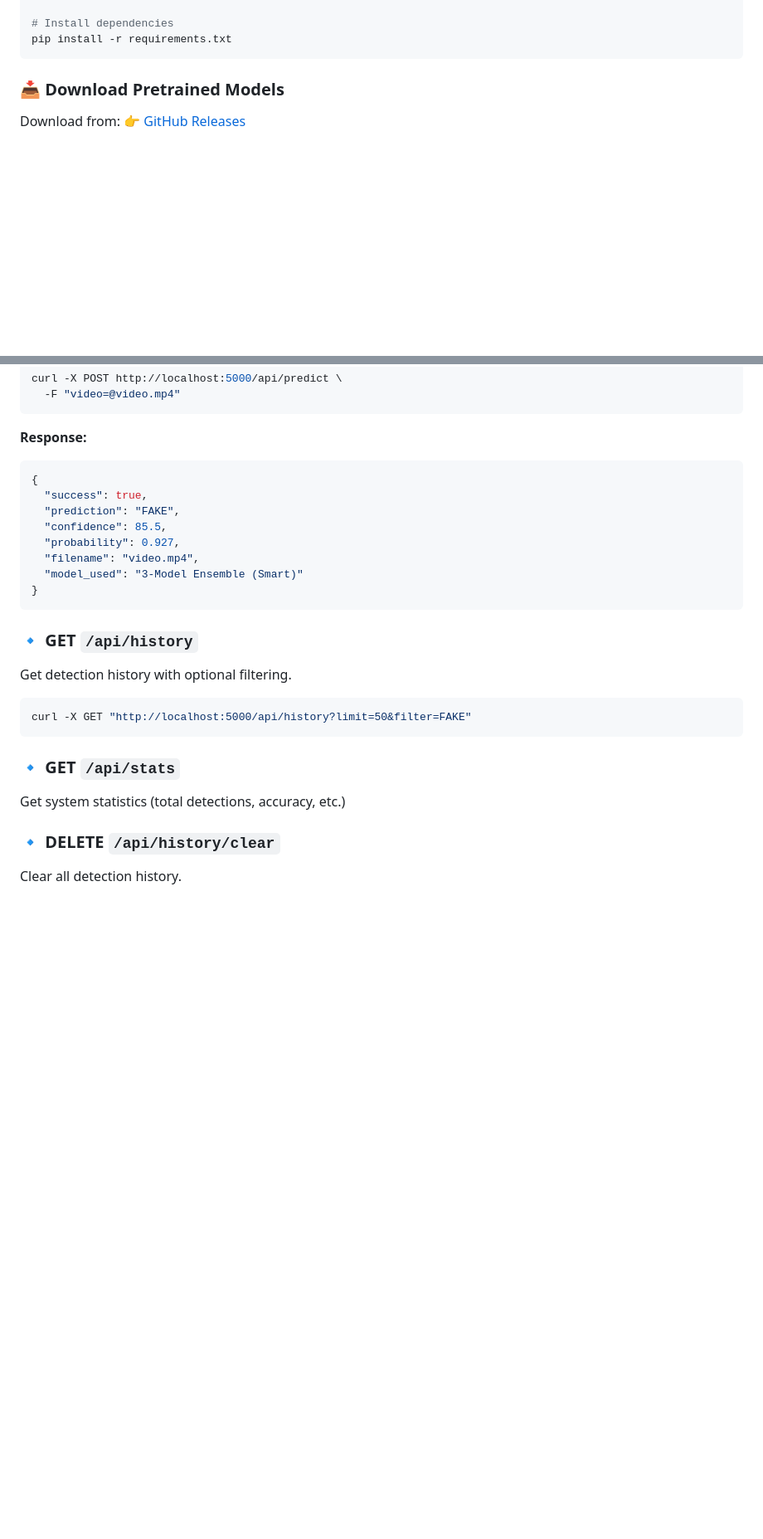
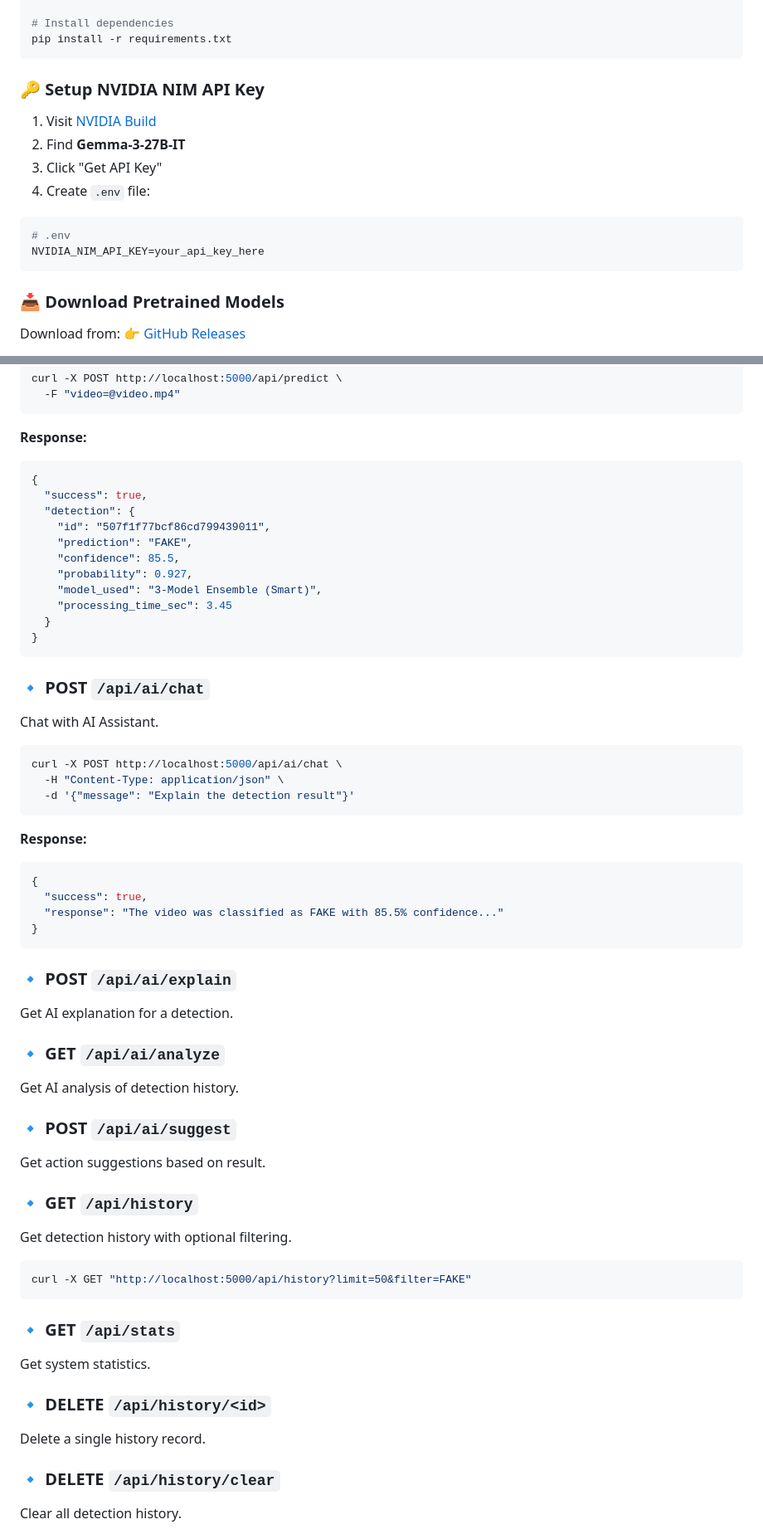
Before and after one commit to johnvarshith/deepfake_detection, a Markdown page: README.md, 2 parts joined by grey strips. Shown at 83% size. GitHub-like rendering; blank space fills up the shorter version.

````diff
--- a/README.md
+++ b/README.md
@@ -98,6 +141,18 @@ source venv/bin/activate
 
 # Install dependencies
 pip install -r requirements.txt
+```
+
+### 🔑 Setup NVIDIA NIM API Key
+
+1. Visit [NVIDIA Build](https://build.nvidia.com/explore/discover)
+2. Find **Gemma-3-27B-IT**
+3. Click "Get API Key"
+4. Create `.env` file:
+
+```bash
+# .env
+NVIDIA_NIM_API_KEY=your_api_key_here
 ```
 
 ### 📥 Download Pretrained Models
@@ -205,13 +271,42 @@ curl -X POST http://localhost:5000/api/predict \
 ```json
 {
   "success": true,
-  "prediction": "FAKE",
-  "confidence": 85.5,
-  "probability": 0.927,
-  "filename": "video.mp4",
-  "model_used": "3-Model Ensemble (Smart)"
+  "detection": {
+    "id": "507f1f77bcf86cd799439011",
+    "prediction": "FAKE",
+    "confidence": 85.5,
+    "probability": 0.927,
+    "model_used": "3-Model Ensemble (Smart)",
+    "processing_time_sec": 3.45
+  }
 }
 ```
+
+### 🔹 POST `/api/ai/chat`
+Chat with AI Assistant.
+
+```bash
+curl -X POST http://localhost:5000/api/ai/chat \
+  -H "Content-Type: application/json" \
+  -d '{"message": "Explain the detection result"}'
+```
+
+**Response:**
+```json
+{
+  "success": true,
+  "response": "The video was classified as FAKE with 85.5% confidence..."
+}
+```
+
+### 🔹 POST `/api/ai/explain`
+Get AI explanation for a detection.
+
+### 🔹 GET `/api/ai/analyze`
+Get AI analysis of detection history.
+
+### 🔹 POST `/api/ai/suggest`
+Get action suggestions based on result.
 
 ### 🔹 GET `/api/history`
 Get detection history with optional filtering.
@@ -221,7 +316,10 @@ curl -X GET "http://localhost:5000/api/history?limit=50&filter=FAKE"
 ```
 
 ### 🔹 GET `/api/stats`
-Get system statistics (total detections, accuracy, etc.)
+Get system statistics.
+
+### 🔹 DELETE `/api/history/<id>`
+Delete a single history record.
 
 ### 🔹 DELETE `/api/history/clear`
 Clear all detection history.
````
Also changed, not shown: other parts of README.md (+85 -26 lines).
